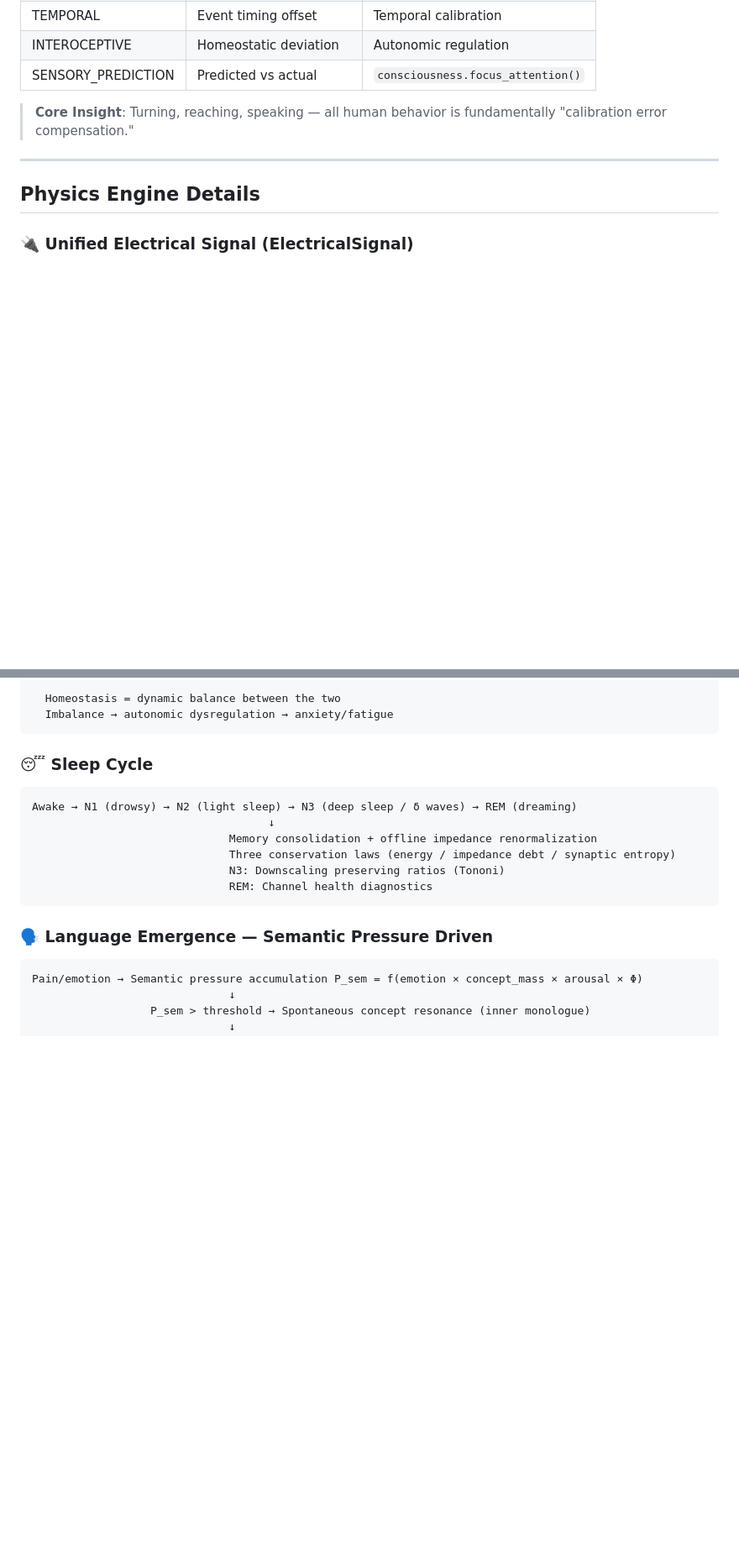
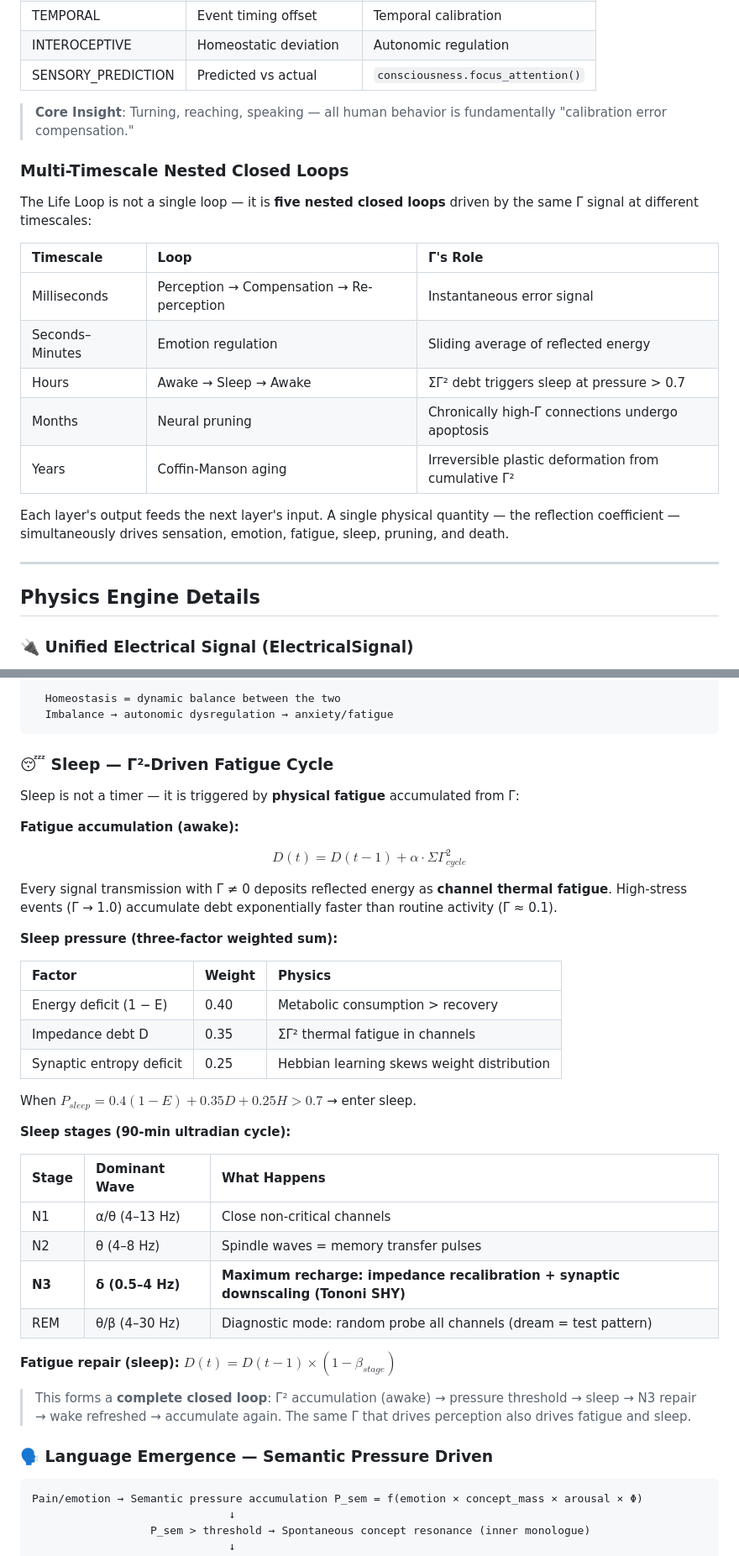
Before and after one commit to cyhuang76/alice-gamma-net, a Markdown page: README.md, 2 parts joined by grey strips. Shown at 84% size. Rendered like a GitHub page; blank space fills up the shorter version.

Commit message:
doc: add multi-timescale nested closed loops + Gamma-driven sleep fatigue mechanism

````diff
--- a/README.md
+++ b/README.md
@@ -165,6 +165,20 @@ All dispatched to body organs for execution:
 
 > **Core Insight**: Turning, reaching, speaking — all human behavior is fundamentally "calibration error compensation."
 
+### Multi-Timescale Nested Closed Loops
+
+The Life Loop is not a single loop — it is **five nested closed loops** driven by the same Γ signal at different timescales:
+
+| Timescale | Loop | Γ's Role |
+|:---|:---|:---|
+| Milliseconds | Perception → Compensation → Re-perception | Instantaneous error signal |
+| Seconds–Minutes | Emotion regulation | Sliding average of reflected energy |
+| Hours | Awake → Sleep → Awake | ΣΓ² debt triggers sleep at pressure > 0.7 |
+| Months | Neural pruning | Chronically high-Γ connections undergo apoptosis |
+| Years | Coffin-Manson aging | Irreversible plastic deformation from cumulative Γ² |
+
+Each layer's output feeds the next layer's input. A single physical quantity — the reflection coefficient — simultaneously drives sensation, emotion, fatigue, sleep, pruning, and death.
+
 ---
 
 ## Physics Engine Details
@@ -233,16 +247,38 @@ Sympathetic (throttle)    Parasympathetic (brake)
   Imbalance → autonomic dysregulation → anxiety/fatigue
 ```
 
-### 😴 Sleep Cycle
+### 😴 Sleep — Γ²-Driven Fatigue Cycle
 
-```text
-Awake → N1 (drowsy) → N2 (light sleep) → N3 (deep sleep / δ waves) → REM (dreaming)
-                                    ↓
-                              Memory consolidation + offline impedance renormalization
-                              Three conservation laws (energy / impedance debt / synaptic entropy)
-                              N3: Downscaling preserving ratios (Tononi)
-                              REM: Channel health diagnostics
-```
+Sleep is not a timer — it is triggered by **physical fatigue** accumulated from Γ:
+
+**Fatigue accumulation (awake):**
+
+$$D(t) = D(t-1) + \alpha \cdot \Sigma\Gamma^2_{cycle}$$
+
+Every signal transmission with Γ ≠ 0 deposits reflected energy as **channel thermal fatigue**. High-stress events (Γ → 1.0) accumulate debt exponentially faster than routine activity (Γ ≈ 0.1).
+
+**Sleep pressure (three-factor weighted sum):**
+
+| Factor | Weight | Physics |
+|:---|:---|:---|
+| Energy deficit (1 − E) | 0.40 | Metabolic consumption > recovery |
+| Impedance debt D | 0.35 | ΣΓ² thermal fatigue in channels |
+| Synaptic entropy deficit | 0.25 | Hebbian learning skews weight distribution |
+
+When $P_{sleep} = 0.4(1-E) + 0.35D + 0.25H > 0.7$ → enter sleep.
+
+**Sleep stages (90-min ultradian cycle):**
+
+| Stage | Dominant Wave | What Happens |
+|:---|:---|:---|
+| N1 | α/θ (4–13 Hz) | Close non-critical channels |
+| N2 | θ (4–8 Hz) | Spindle waves = memory transfer pulses |
+| **N3** | **δ (0.5–4 Hz)** | **Maximum recharge: impedance recalibration + synaptic downscaling (Tononi SHY)** |
+| REM | θ/β (4–30 Hz) | Diagnostic mode: random probe all channels (dream = test pattern) |
+
+**Fatigue repair (sleep):** $D(t) = D(t-1) \times (1 - \beta_{stage})$
+
+> This forms a **complete closed loop**: Γ² accumulation (awake) → pressure threshold → sleep → N3 repair → wake refreshed → accumulate again. The same Γ that drives perception also drives fatigue and sleep.
 
 ### 🗣️ Language Emergence — Semantic Pressure Driven
 
````
